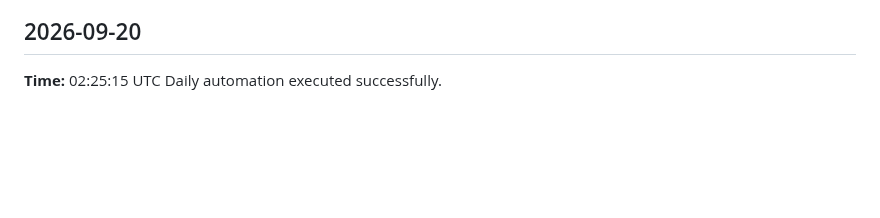
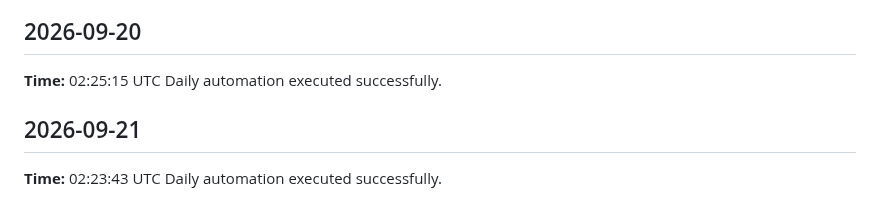
Before and after one commit to yaswanthme007/dsa-atlas, a Markdown page: logs/daily-log.md, the part around the change. Drawn GitHub-style; blank space fills up the shorter version.

Commit message:
chore: daily update 2026-09-21

```diff
--- a/logs/daily-log.md
+++ b/logs/daily-log.md
@@ -198,3 +198,7 @@ Daily automation executed successfully.
 ## 2026-09-20
 **Time:** 02:25:15 UTC
 Daily automation executed successfully.
+
+## 2026-09-21
+**Time:** 02:23:43 UTC
+Daily automation executed successfully.
```
